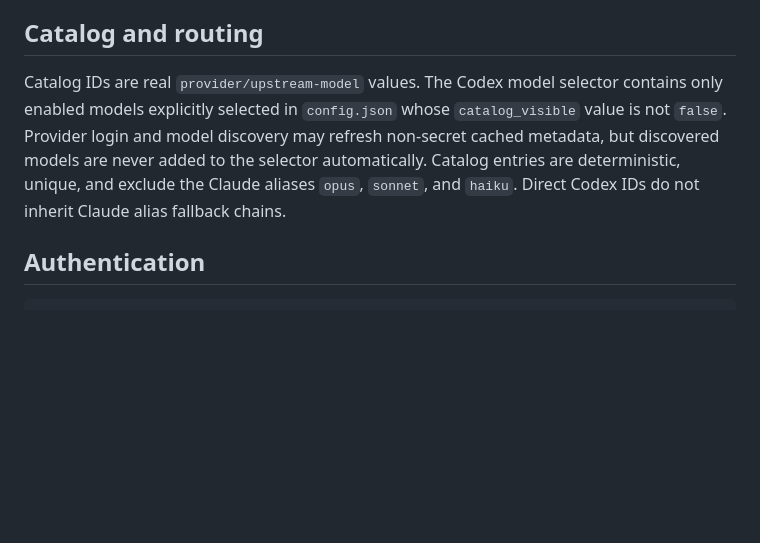
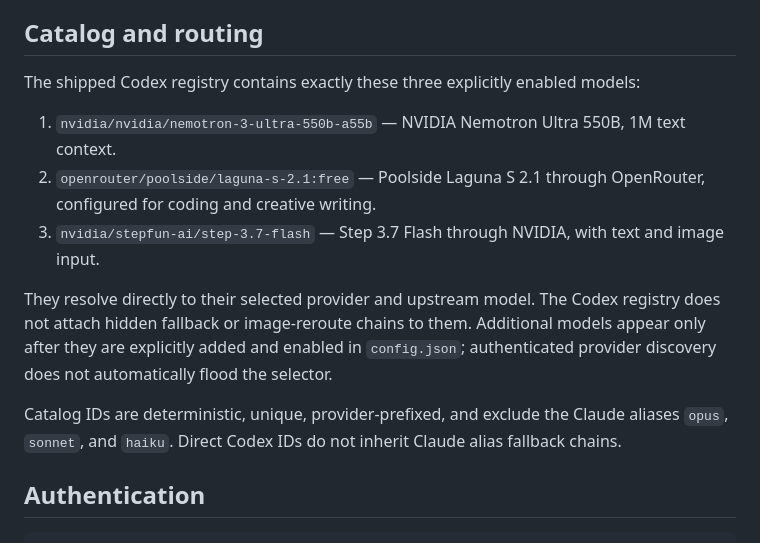
Before and after one commit to ATruePerson/acc, a Markdown page: docs/codex-integration.md, the part around the change. GitHub-like rendering; blank space fills up the shorter version.

Commit message:
docs: list selected Codex models

```diff
--- a/docs/codex-integration.md
+++ b/docs/codex-integration.md
@@ -61,7 +61,15 @@ Codex Desktop reads provider settings when its app process starts. After `start`
 
 ## Catalog and routing
 
-Catalog IDs are real `provider/upstream-model` values. The Codex model selector contains only enabled models explicitly selected in `config.json` whose `catalog_visible` value is not `false`. Provider login and model discovery may refresh non-secret cached metadata, but discovered models are never added to the selector automatically. Catalog entries are deterministic, unique, and exclude the Claude aliases `opus`, `sonnet`, and `haiku`. Direct Codex IDs do not inherit Claude alias fallback chains.
+The shipped Codex registry contains exactly these three explicitly enabled models:
+
+1. `nvidia/nvidia/nemotron-3-ultra-550b-a55b` — NVIDIA Nemotron Ultra 550B, 1M text context.
+2. `openrouter/poolside/laguna-s-2.1:free` — Poolside Laguna S 2.1 through OpenRouter, configured for coding and creative writing.
+3. `nvidia/stepfun-ai/step-3.7-flash` — Step 3.7 Flash through NVIDIA, with text and image input.
+
+They resolve directly to their selected provider and upstream model. The Codex registry does not attach hidden fallback or image-reroute chains to them. Additional models appear only after they are explicitly added and enabled in `config.json`; authenticated provider discovery does not automatically flood the selector.
+
+Catalog IDs are deterministic, unique, provider-prefixed, and exclude the Claude aliases `opus`, `sonnet`, and `haiku`. Direct Codex IDs do not inherit Claude alias fallback chains.
 
 ## Authentication
 
```
